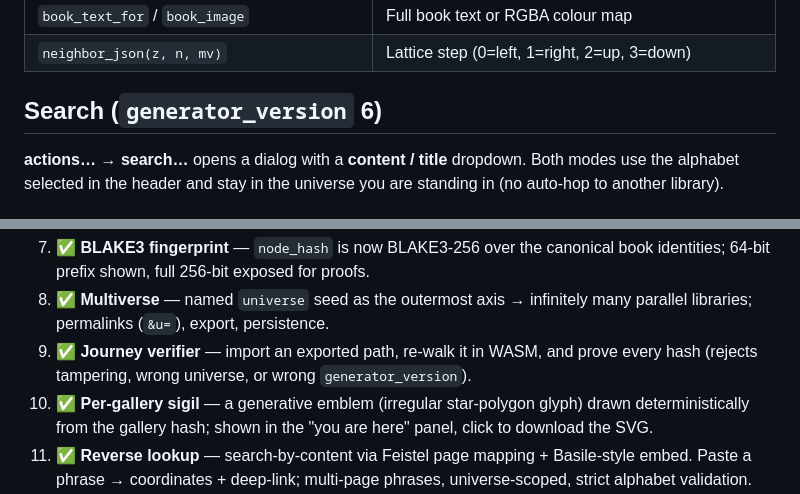
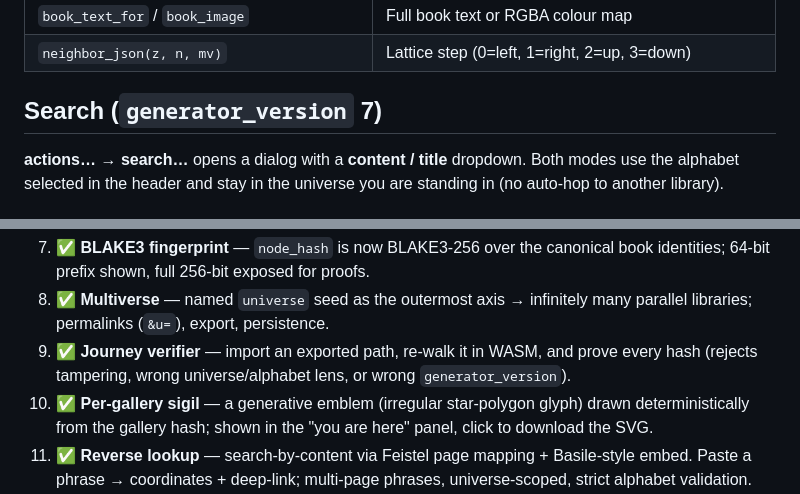
Before and after one commit to Latka-Industries/lib-of-babel, a Markdown page: README.md, 2 parts joined by grey strips. Rendered like a GitHub page.

```diff
--- a/README.md
+++ b/README.md
@@ -106,7 +106,7 @@ a Feistel permutation over each page's 3200 symbols, so **search-by-content**
 | `book_text_for` / `book_image` | Full book text or RGBA colour map |
 | `neighbor_json(z, n, mv)` | Lattice step (0=left, 1=right, 2=up, 3=down) |
 
-## Search (`generator_version` 6)
+## Search (`generator_version` 7)
 
 **actions… → search…** opens a dialog with a **content / title** dropdown. Both modes use the alphabet selected in the header and stay in the universe you are standing in (no auto-hop to another library).
 
@@ -181,7 +182,7 @@ Click **LIB·OF·BABEL** in the header for a tabbed in-app guide (overview, wand
 
 7. ✅ **BLAKE3 fingerprint** — `node_hash` is now BLAKE3-256 over the canonical book identities; 64-bit prefix shown, full 256-bit exposed for proofs.
 8. ✅ **Multiverse** — named `universe` seed as the outermost axis → infinitely many parallel libraries; permalinks (`&u=`), export, persistence.
-9. ✅ **Journey verifier** — import an exported path, re-walk it in WASM, and prove every hash (rejects tampering, wrong universe, or wrong `generator_version`).
+9. ✅ **Journey verifier** — import an exported path, re-walk it in WASM, and prove every hash (rejects tampering, wrong universe/alphabet lens, or wrong `generator_version`).
 10. ✅ **Per-gallery sigil** — a generative emblem (irregular star-polygon glyph) drawn deterministically from the gallery hash; shown in the "you are here" panel, click to download the SVG.
 11. ✅ **Reverse lookup** — search-by-content via Feistel page mapping + Basile-style embed. Paste a phrase → coordinates + deep-link; multi-page phrases, universe-scoped, strict alphabet validation.
 12. ✅ **Search by title** — same search dialog with a content/title dropdown; up to 24 characters; embeds the title on the canonical spine and jumps to `(z, n, book)`.
```
Also changed, not shown: other parts of README.md (+4 -3 lines).
